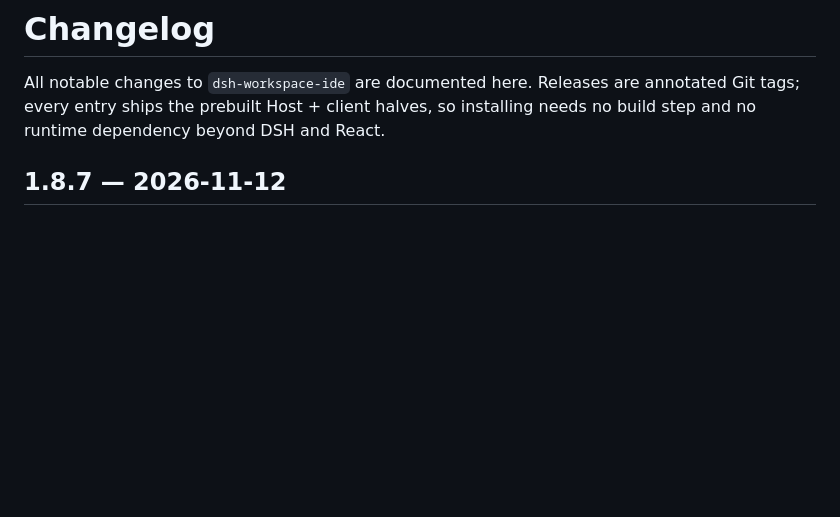
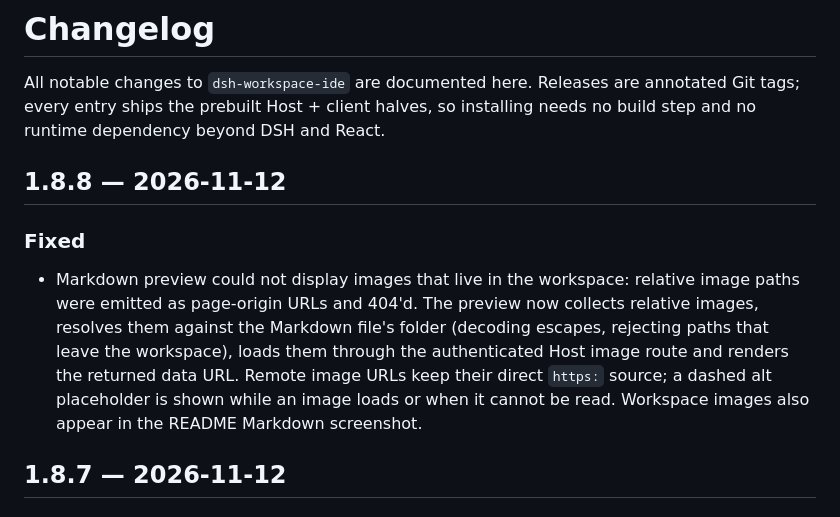
Before and after one commit to echoVic/dsh-workspace-ide, a Markdown page: CHANGELOG.md, the part around the change. GitHub-like rendering; blank space fills up the shorter version.

```diff
--- a/CHANGELOG.md
+++ b/CHANGELOG.md
@@ -3,6 +3,18 @@
 All notable changes to `dsh-workspace-ide` are documented here. Releases are
 annotated Git tags; every entry ships the prebuilt Host + client halves, so
 installing needs no build step and no runtime dependency beyond DSH and React.
+
+## 1.8.8 — 2026-11-12
+
+### Fixed
+- Markdown preview could not display images that live in the workspace: relative
+  image paths were emitted as page-origin URLs and 404'd. The preview now collects
+  relative images, resolves them against the Markdown file's folder (decoding
+  escapes, rejecting paths that leave the workspace), loads them through the
+  authenticated Host image route and renders the returned data URL. Remote image
+  URLs keep their direct `https:` source; a dashed alt placeholder is shown while
+  an image loads or when it cannot be read. Workspace images also appear in the
+  README Markdown screenshot.
 
 ## 1.8.7 — 2026-11-12
 
```
Also changed, not shown: README.md (+6 -2 lines), docs/screenshot-markdown.png, docs/screenshot-search.png, docs/screenshot-tabs.png, 7 other files.
